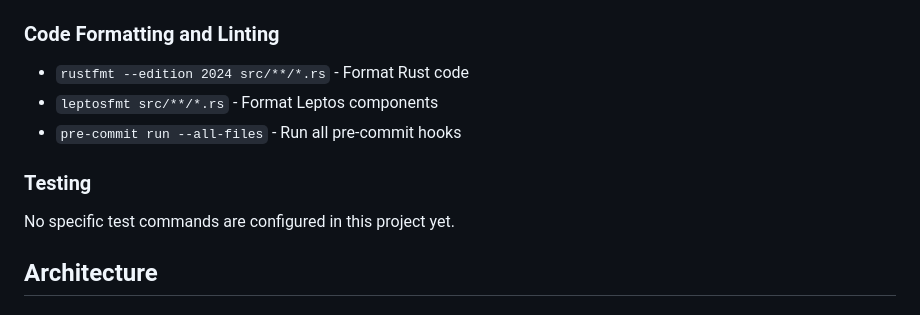
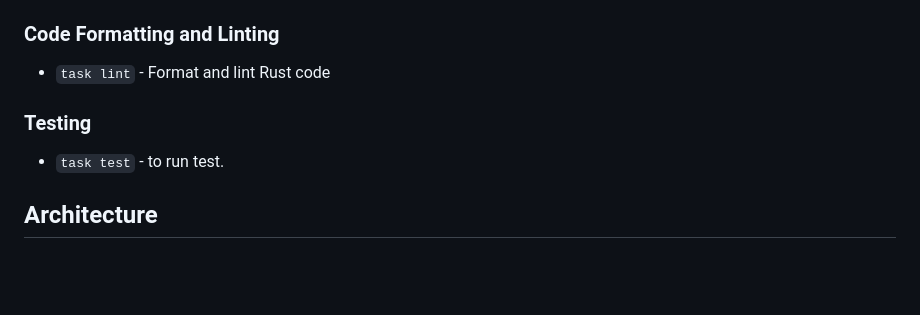
Before and after one commit to derui/twins-baby, a Markdown page: CLAUDE.md, the part around the change. Drawn GitHub-style; blank space fills up the shorter version.

Commit message:
fix: use task to run from claude

```diff
--- a/CLAUDE.md
+++ b/CLAUDE.md
@@ -14,12 +14,10 @@ This is a Rust web application that combines Leptos (frontend framework) with Be
 - `trunk build --release` - Build optimized release version
 
 ### Code Formatting and Linting
-- `rustfmt --edition 2024 src/**/*.rs` - Format Rust code
-- `leptosfmt src/**/*.rs` - Format Leptos components
-- `pre-commit run --all-files` - Run all pre-commit hooks
+- `task lint` - Format and lint Rust code
 
 ### Testing
-No specific test commands are configured in this project yet.
+- `task test` - to run test.
 
 ## Architecture
 
```
